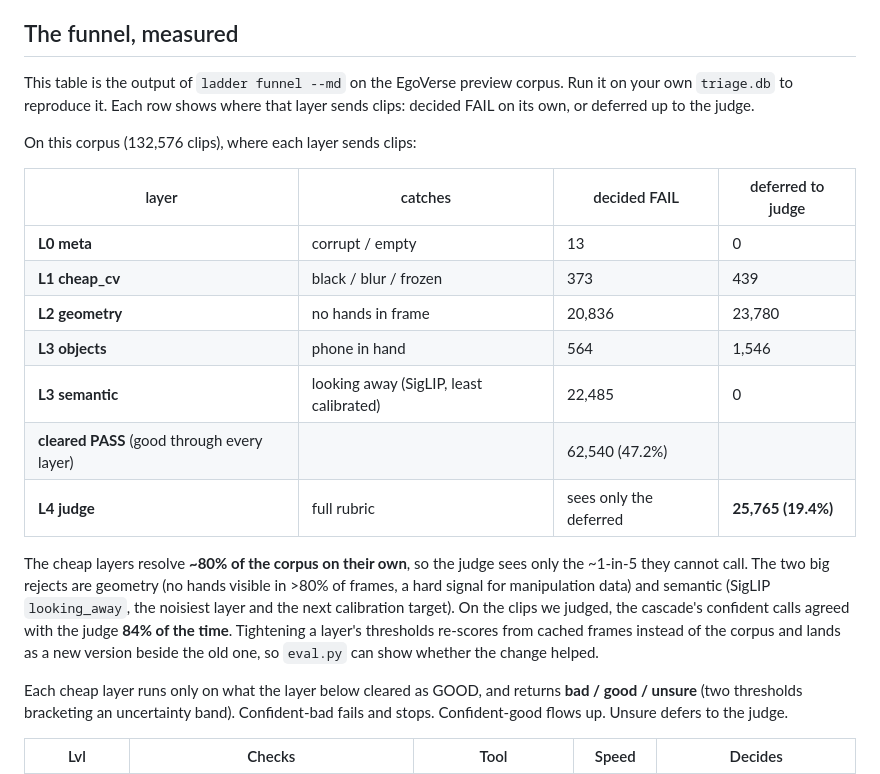
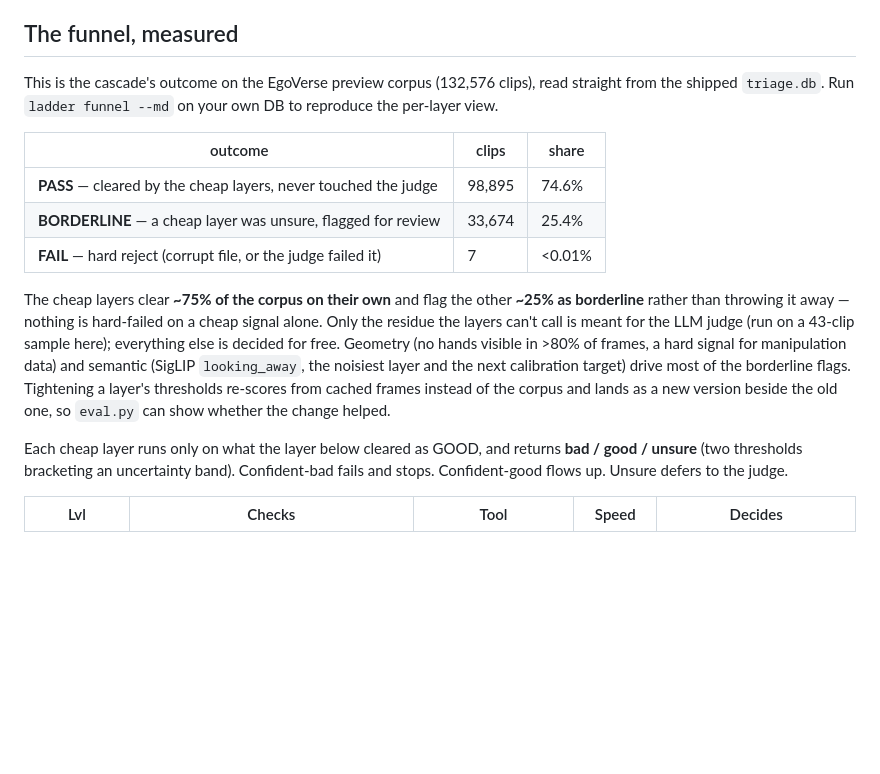
Before and after one commit to publu/ladder, a Markdown page: README.md, the part around the change. Rendered like a GitHub page; blank space fills up the shorter version.

Commit message:
docs: correct README funnel — 74.6% PASS / 25.4% BORDERLINE / <0.01% FAIL

```diff
--- a/README.md
+++ b/README.md
@@ -20,28 +20,22 @@ Keyframes are decoded once and every layer reads the cache. Decode on a USB SSD
 the cascade pays it a single time. The run is resumable, versioned, and watchable in a live web viewer.
 
 ## The funnel, measured
-This table is the output of `ladder funnel --md` on the EgoVerse preview corpus. Run it on your own
-`triage.db` to reproduce it. Each row shows where that layer sends clips: decided FAIL on its own, or
-deferred up to the judge.
+This is the cascade's outcome on the EgoVerse preview corpus (132,576 clips), read straight from the
+shipped `triage.db`. Run `ladder funnel --md` on your own DB to reproduce the per-layer view.
 
-On this corpus (132,576 clips), where each layer sends clips:
+| outcome | clips | share |
+|---|---|---|
+| **PASS** — cleared by the cheap layers, never touched the judge | 98,895 | 74.6% |
+| **BORDERLINE** — a cheap layer was unsure, flagged for review | 33,674 | 25.4% |
+| **FAIL** — hard reject (corrupt file, or the judge failed it) | 7 | <0.01% |
 
-| layer | catches | decided FAIL | deferred to judge |
-|---|---|---|---|
-| **L0 meta** | corrupt / empty | 13 | 0 |
-| **L1 cheap_cv** | black / blur / frozen | 373 | 439 |
-| **L2 geometry** | no hands in frame | 20,836 | 23,780 |
-| **L3 objects** | phone in hand | 564 | 1,546 |
-| **L3 semantic** | looking away (SigLIP, least calibrated) | 22,485 | 0 |
-| **cleared PASS** (good through every layer) | | 62,540 (47.2%) | |
-| **L4 judge** | full rubric | sees only the deferred | **25,765 (19.4%)** |
-
-The cheap layers resolve **~80% of the corpus on their own**, so the judge sees only the ~1-in-5 they
-cannot call. The two big rejects are geometry (no hands visible in >80% of frames, a hard signal for
-manipulation data) and semantic (SigLIP `looking_away`, the noisiest layer and the next calibration
-target). On the clips we judged, the cascade's confident calls agreed with the judge **84% of the
-time**. Tightening a layer's thresholds re-scores from cached frames instead of the corpus and lands as
-a new version beside the old one, so `eval.py` can show whether the change helped.
+The cheap layers clear **~75% of the corpus on their own** and flag the other **~25% as borderline**
+rather than throwing it away — nothing is hard-failed on a cheap signal alone. Only the residue the
+layers can't call is meant for the LLM judge (run on a 43-clip sample here); everything else is decided
+for free. Geometry (no hands visible in >80% of frames, a hard signal for manipulation data) and
+semantic (SigLIP `looking_away`, the noisiest layer and the next calibration target) drive most of the
+borderline flags. Tightening a layer's thresholds re-scores from cached frames instead of the corpus
+and lands as a new version beside the old one, so `eval.py` can show whether the change helped.
 
 Each cheap layer runs only on what the layer below cleared as GOOD, and returns **bad / good / unsure**
 (two thresholds bracketing an uncertainty band). Confident-bad fails and stops. Confident-good flows
```
